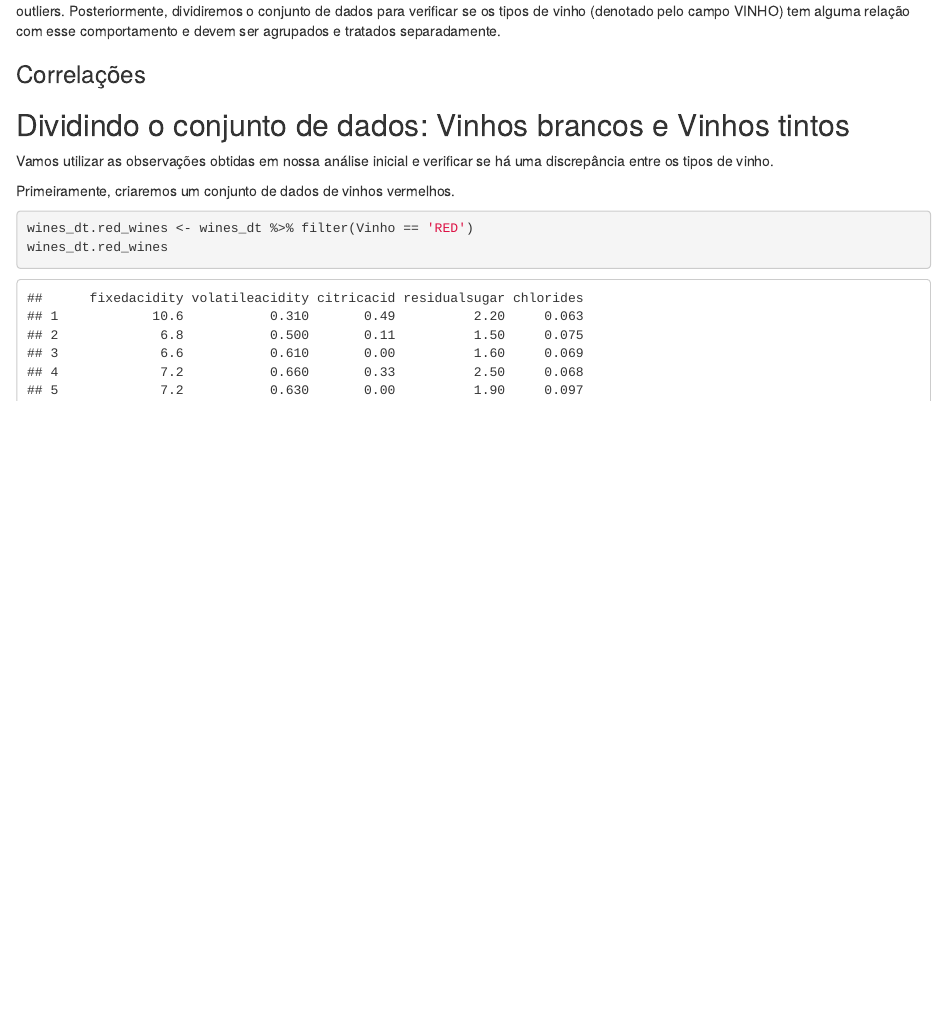
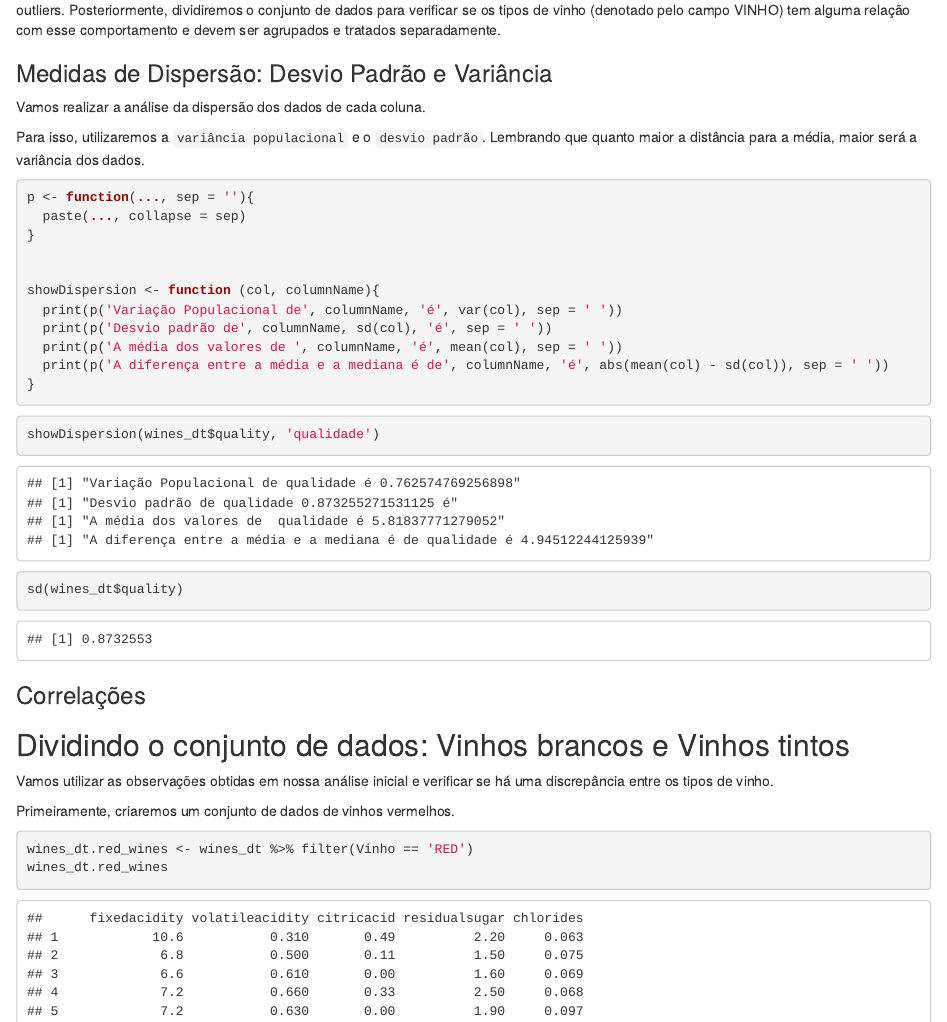
Before and after one commit to henriquebraga/wine-analysis, an R Markdown document (descriptive_analysis.Rmd): the page in a window 1100 px wide, from 1300 px down. Rendered offline with R 4.5, knitr and Pandoc, with nearby package versions.

Commit message:
Start variance wine dataset analysis

````diff
--- a/descriptive_analysis.Rmd
+++ b/descriptive_analysis.Rmd
@@ -256,6 +256,37 @@ quantile(wines_dt$pH,type=4)
 Em resumo: podemos observar pelo boxplot que com exceção de qualidade e densidade, todos os campos possuem uma quantidade alta de outliers. Posteriormente, dividiremos o conjunto de dados para verificar se os tipos de vinho (denotado pelo campo VINHO) tem alguma relação com esse comportamento e devem ser agrupados e tratados separadamente.
 
 
+### Medidas de Dispersão: Desvio Padrão e Variância
+
+Vamos realizar a análise da dispersão dos dados de cada coluna.
+
+Para isso, utilizaremos a `variância populacional` e o `desvio padrão`. Lembrando que quanto maior a distância para a média, maior será a variância dos dados.
+
+
+```{r dispersion_function}
+
+p <- function(..., sep = ''){
+  paste(..., collapse = sep)
+}
+
+
+showDispersion <- function (col, columnName){
+  print(p('Variação Populacional de', columnName, 'é', var(col), sep = ' '))
+  print(p('Desvio padrão de', columnName, sd(col), 'é', sep = ' '))
+  print(p('A média dos valores de ', columnName, 'é', mean(col), sep = ' '))
+  print(p('A diferença entre a média e a mediana é de', columnName, 'é', abs(mean(col) - sd(col)), sep = ' '))
+}
+```
+
+```{r dispersion_quality_wine}
+showDispersion(wines_dt$quality, 'qualidade')
+```
+
+
+```{r standard_deviation}
+sd(wines_dt$quality)
+```
+
 ### Correlações
 
 ## Dividindo o conjunto de dados: Vinhos brancos e Vinhos tintos
````
